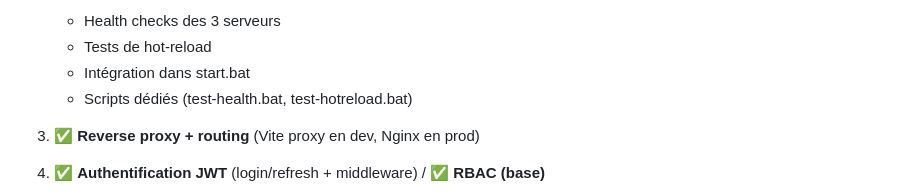
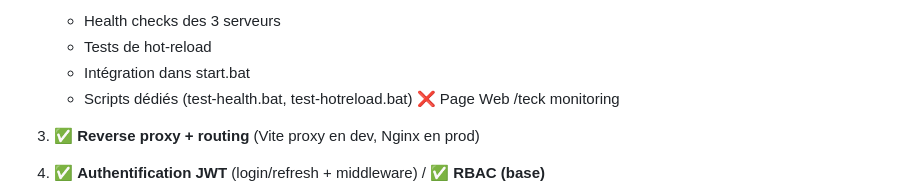
Before and after one commit to GrCOTE7/pyproject_template, a Markdown page: README.md, the part around the change. GitHub-like rendering.

Commit message:
Add monitoring task

```diff
--- a/README.md
+++ b/README.md
@@ -379,6 +379,7 @@ python tests/test_hotreload.py
     * Tests de hot-reload
     * Intégration dans start.bat
     * Scripts dédiés (test-health.bat, test-hotreload.bat)
+    ❌ Page Web /teck monitoring
 
 3) ✅ **Reverse proxy + routing** (Vite proxy en dev, Nginx en prod)
 
```
